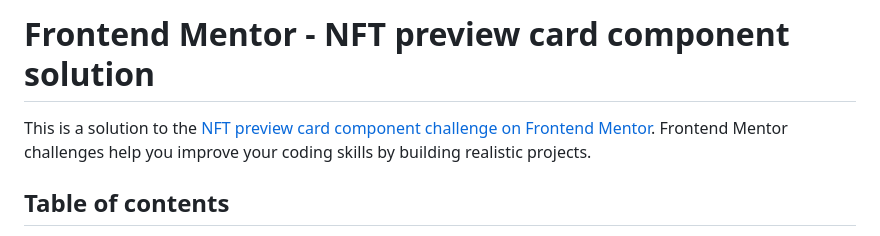
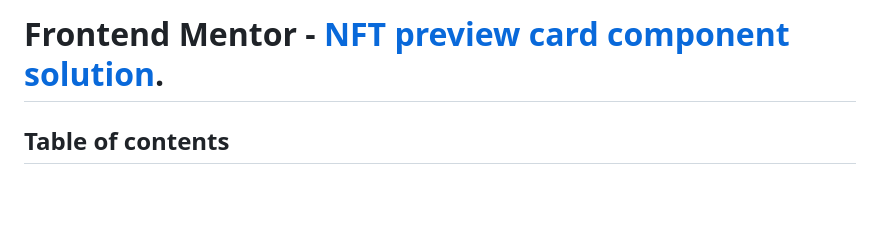
Before and after one commit to solracss/FrontendMentor-nft-card, a Markdown page: README.md, the part around the change. Drawn GitHub-style; blank space fills up the shorter version.

```diff
--- a/README.md
+++ b/README.md
@@ -1,6 +1,4 @@
-# Frontend Mentor - NFT preview card component solution
-
-This is a solution to the [NFT preview card component challenge on Frontend Mentor](https://www.frontendmentor.io/challenges/nft-preview-card-component-SbdUL_w0U). Frontend Mentor challenges help you improve your coding skills by building realistic projects.
+# Frontend Mentor - [NFT preview card component solution](https://www.frontendmentor.io/challenges/nft-preview-card-component-SbdUL_w0U).
 
 ## Table of contents
 
```
